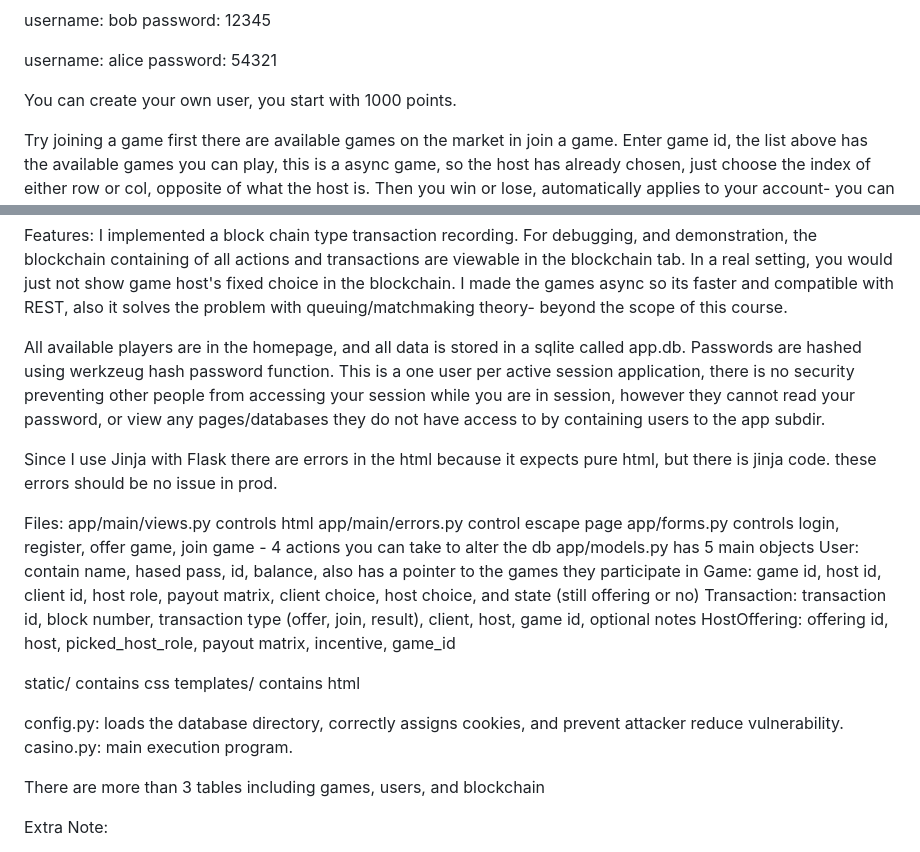
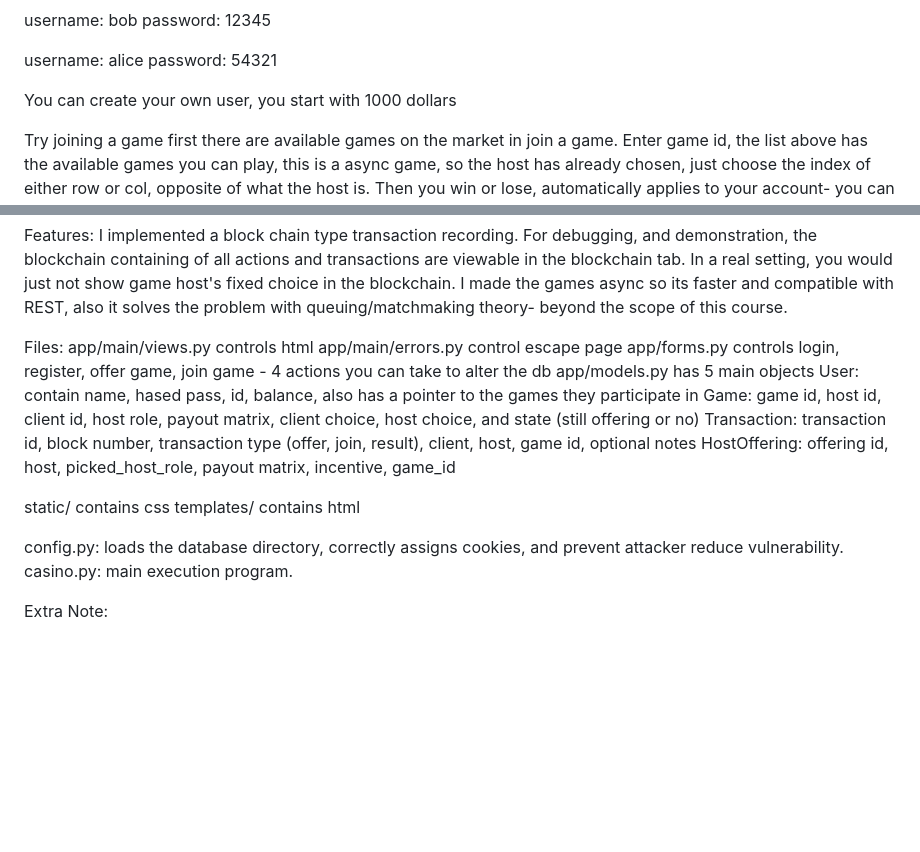
Before and after one commit to aqjshi/casino_webapp, a Markdown page: README.md, 2 parts joined by grey strips. Rendered like a GitHub page; blank space fills up the shorter version.

```diff
--- a/README.md
+++ b/README.md
@@ -21,7 +21,7 @@ password: 12345
 username: alice
 password: 54321
 
-You can create your own user, you start with 1000 points.
+You can create your own user, you start with 1000 dollars
 
 
 Try joining a game first there are available games on the market in join a game. Enter game id,
@@ -60,15 +60,6 @@ just not show game host's fixed choice in the blockchain. I made the games async
 REST, also it solves the problem with queuing/matchmaking theory- beyond the scope of this course.
 
 
-All available players are in the homepage, and all data is stored in
-a sqlite called app.db. Passwords are hashed using werkzeug hash password function. This is a one user
-per active session application, there is no security preventing other people from accessing your session
-while you are in session, however they cannot read your password, or view any pages/databases they do not
-have access to by containing users to the app subdir.
-
-Since I use Jinja with Flask there are errors in the html because it expects pure html, but there is jinja code.
-these errors should be no issue in prod.
-
 
 Files:
 app/main/views.py controls html
@@ -88,10 +79,6 @@ config.py:  loads the database directory, correctly assigns cookies, and prevent
 casino.py: main execution program.
 
 
-There are more than 3 tables including games, users, and blockchain
-
-
-
 Extra Note:
 
 In a 2 player zero sum game, players converge to a equilibrium very fast, but when you introduce more
```
